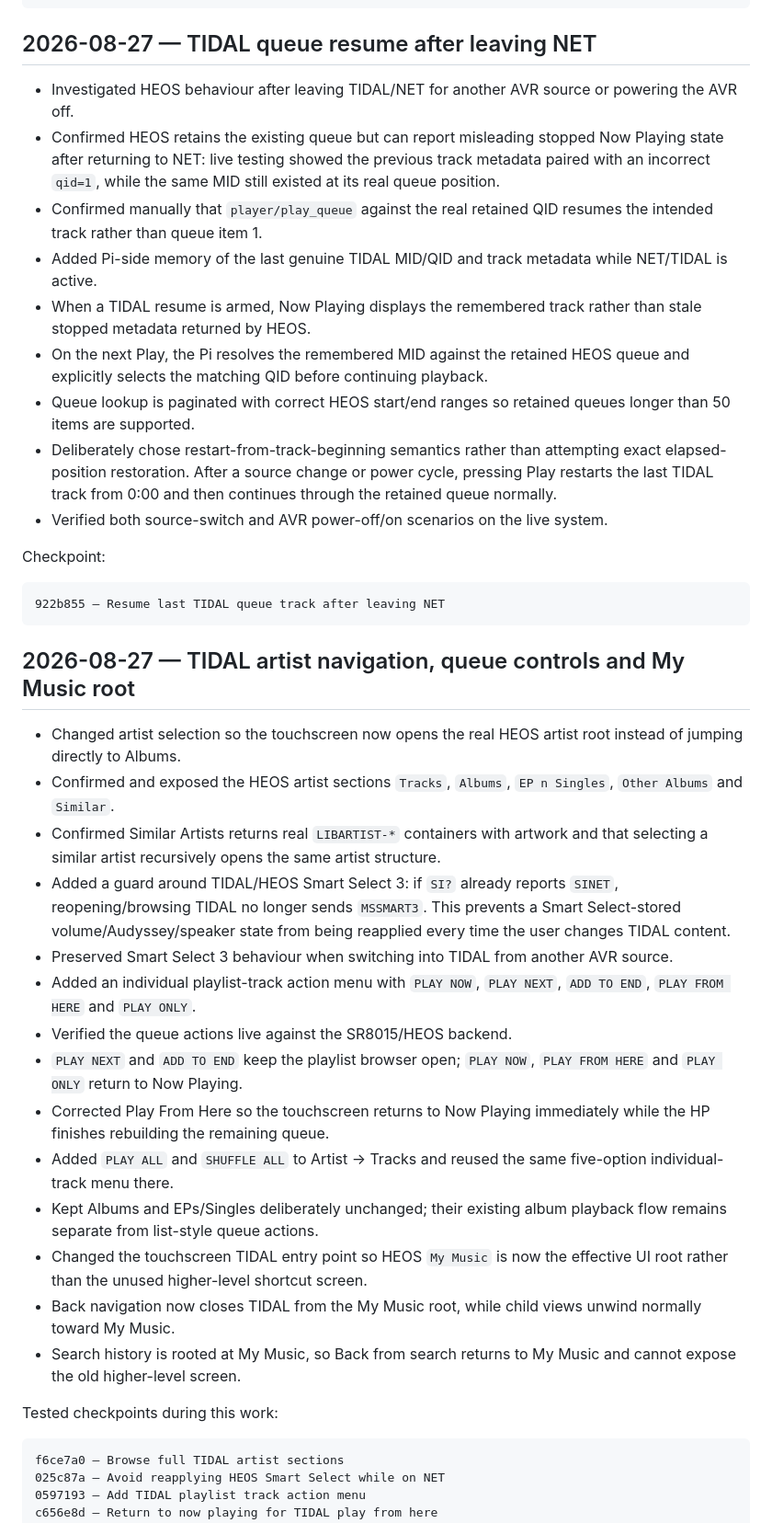
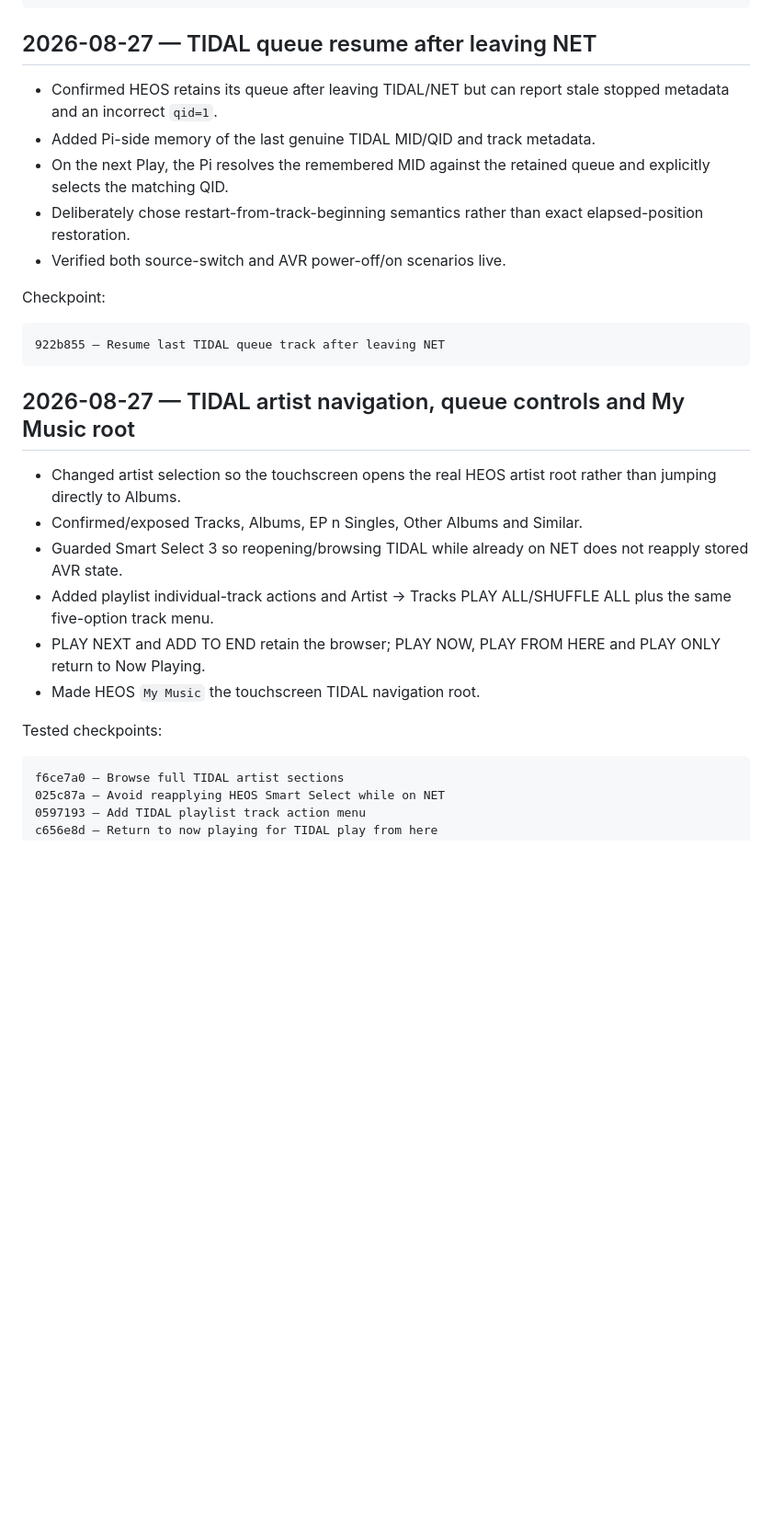
Before and after one commit to Gerry-Dollso/marantzPI, a Markdown page: CHANGELOG.md, the part around one of its changes. Shown at 92% size. Rendered like a GitHub page; blank space fills up the shorter version.

````diff
--- a/CHANGELOG.md
+++ b/CHANGELOG.md
@@ -40,15 +60,11 @@ Tested checkpoints:
 
 ## 2026-08-27 — TIDAL queue resume after leaving NET
 
-- Investigated HEOS behaviour after leaving TIDAL/NET for another AVR source or powering the AVR off.
-- Confirmed HEOS retains the existing queue but can report misleading stopped Now Playing state after returning to NET: live testing showed the previous track metadata paired with an incorrect `qid=1`, while the same MID still existed at its real queue position.
-- Confirmed manually that `player/play_queue` against the real retained QID resumes the intended track rather than queue item 1.
-- Added Pi-side memory of the last genuine TIDAL MID/QID and track metadata while NET/TIDAL is active.
-- When a TIDAL resume is armed, Now Playing displays the remembered track rather than stale stopped metadata returned by HEOS.
-- On the next Play, the Pi resolves the remembered MID against the retained HEOS queue and explicitly selects the matching QID before continuing playback.
-- Queue lookup is paginated with correct HEOS start/end ranges so retained queues longer than 50 items are supported.
-- Deliberately chose restart-from-track-beginning semantics rather than attempting exact elapsed-position restoration. After a source change or power cycle, pressing Play restarts the last TIDAL track from 0:00 and then continues through the retained queue normally.
-- Verified both source-switch and AVR power-off/on scenarios on the live system.
+- Confirmed HEOS retains its queue after leaving TIDAL/NET but can report stale stopped metadata and an incorrect `qid=1`.
+- Added Pi-side memory of the last genuine TIDAL MID/QID and track metadata.
+- On the next Play, the Pi resolves the remembered MID against the retained queue and explicitly selects the matching QID.
+- Deliberately chose restart-from-track-beginning semantics rather than exact elapsed-position restoration.
+- Verified both source-switch and AVR power-off/on scenarios live.
 
 Checkpoint:
 
@@ -58,22 +74,14 @@ Checkpoint:
 
 ## 2026-08-27 — TIDAL artist navigation, queue controls and My Music root
 
-- Changed artist selection so the touchscreen now opens the real HEOS artist root instead of jumping directly to Albums.
-- Confirmed and exposed the HEOS artist sections `Tracks`, `Albums`, `EP n Singles`, `Other Albums` and `Similar`.
-- Confirmed Similar Artists returns real `LIBARTIST-*` containers with artwork and that selecting a similar artist recursively opens the same artist structure.
-- Added a guard around TIDAL/HEOS Smart Select 3: if `SI?` already reports `SINET`, reopening/browsing TIDAL no longer sends `MSSMART3`. This prevents a Smart Select-stored volume/Audyssey/speaker state from being reapplied every time the user changes TIDAL content.
-- Preserved Smart Select 3 behaviour when switching into TIDAL from another AVR source.
-- Added an individual playlist-track action menu with `PLAY NOW`, `PLAY NEXT`, `ADD TO END`, `PLAY FROM HERE` and `PLAY ONLY`.
-- Verified the queue actions live against the SR8015/HEOS backend.
-- `PLAY NEXT` and `ADD TO END` keep the playlist browser open; `PLAY NOW`, `PLAY FROM HERE` and `PLAY ONLY` return to Now Playing.
-- Corrected Play From Here so the touchscreen returns to Now Playing immediately while the HP finishes rebuilding the remaining queue.
-- Added `PLAY ALL` and `SHUFFLE ALL` to Artist -> Tracks and reused the same five-option individual-track menu there.
-- Kept Albums and EPs/Singles deliberately unchanged; their existing album playback flow remains separate from list-style queue actions.
-- Changed the touchscreen TIDAL entry point so HEOS `My Music` is now the effective UI root rather than the unused higher-level shortcut screen.
-- Back navigation now closes TIDAL from the My Music root, while child views unwind normally toward My Music.
-- Search history is rooted at My Music, so Back from search returns to My Music and cannot expose the old higher-level screen.
+- Changed artist selection so the touchscreen opens the real HEOS artist root rather than jumping directly to Albums.
+- Confirmed/exposed Tracks, Albums, EP n Singles, Other Albums and Similar.
+- Guarded Smart Select 3 so reopening/browsing TIDAL while already on NET does not reapply stored AVR state.
+- Added playlist individual-track actions and Artist -> Tracks PLAY ALL/SHUFFLE ALL plus the same five-option track menu.
+- PLAY NEXT and ADD TO END retain the browser; PLAY NOW, PLAY FROM HERE and PLAY ONLY return to Now Playing.
+- Made HEOS `My Music` the touchscreen TIDAL navigation root.
 
-Tested checkpoints during this work:
+Tested checkpoints:
 
 ```text
 f6ce7a0 — Browse full TIDAL artist sections
````
Also changed, not shown: other parts of CHANGELOG.md (+36 -18 lines).
